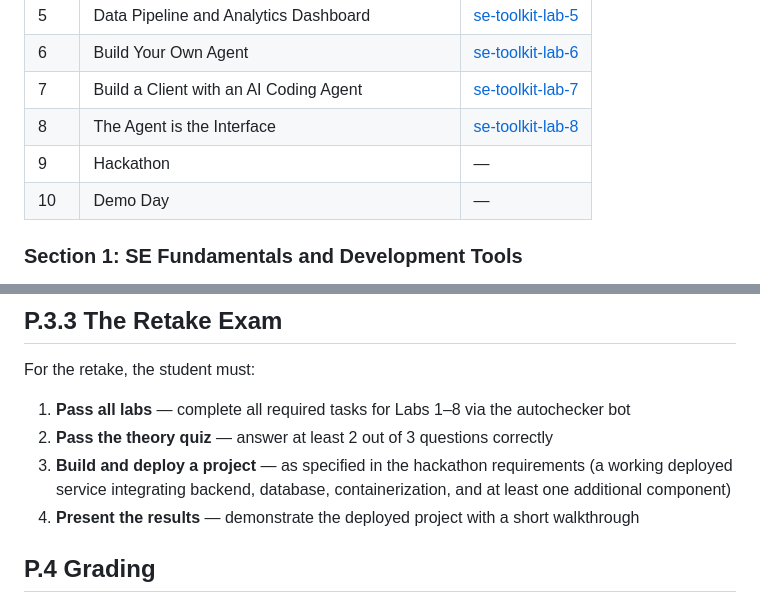
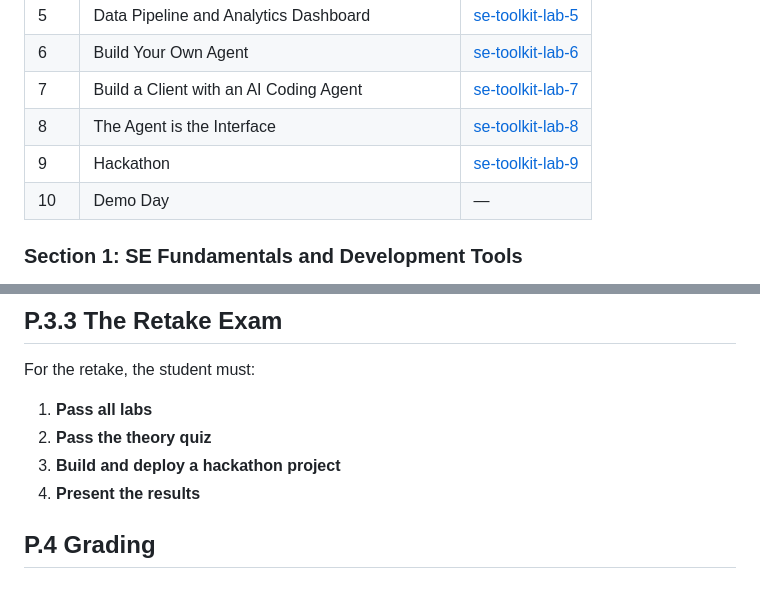
Before and after one commit to inno-se-toolkit/se-toolkit-all-labs, a Markdown page: README.md, 2 parts joined by grey strips. Drawn GitHub-style.

```diff
--- a/README.md
+++ b/README.md
@@ -88,7 +88,7 @@ The course is organized into 4 sections delivered across 10 weekly labs.
 | 6 | Build Your Own Agent | [se-toolkit-lab-6](https://github.com/inno-se-toolkit/se-toolkit-lab-6) |
 | 7 | Build a Client with an AI Coding Agent | [se-toolkit-lab-7](https://github.com/inno-se-toolkit/se-toolkit-lab-7) |
 | 8 | The Agent is the Interface | [se-toolkit-lab-8](https://github.com/inno-se-toolkit/se-toolkit-lab-8) |
-| 9 | Hackathon | — |
+| 9 | Hackathon | [se-toolkit-lab-9](https://github.com/inno-se-toolkit/se-toolkit-lab-9) |
 | 10 | Demo Day | — |
 
 ### Section 1: SE Fundamentals and Development Tools
@@ -162,10 +162,10 @@ See [docs/Question bank.md](docs/Question%20bank.md) for the full list of quiz q
 
 For the retake, the student must:
 
-1. **Pass all labs** — complete all required tasks for Labs 1–8 via the autochecker bot
-2. **Pass the theory quiz** — answer at least 2 out of 3 questions correctly
-3. **Build and deploy a project** — as specified in the hackathon requirements (a working deployed service integrating backend, database, containerization, and at least one additional component)
-4. **Present the results** — demonstrate the deployed project with a short walkthrough
+1. **Pass all labs**
+2. **Pass the theory quiz**
+3. **Build and deploy a hackathon project**
+4. **Present the results**
 
 ## P.4 Grading
 
```
